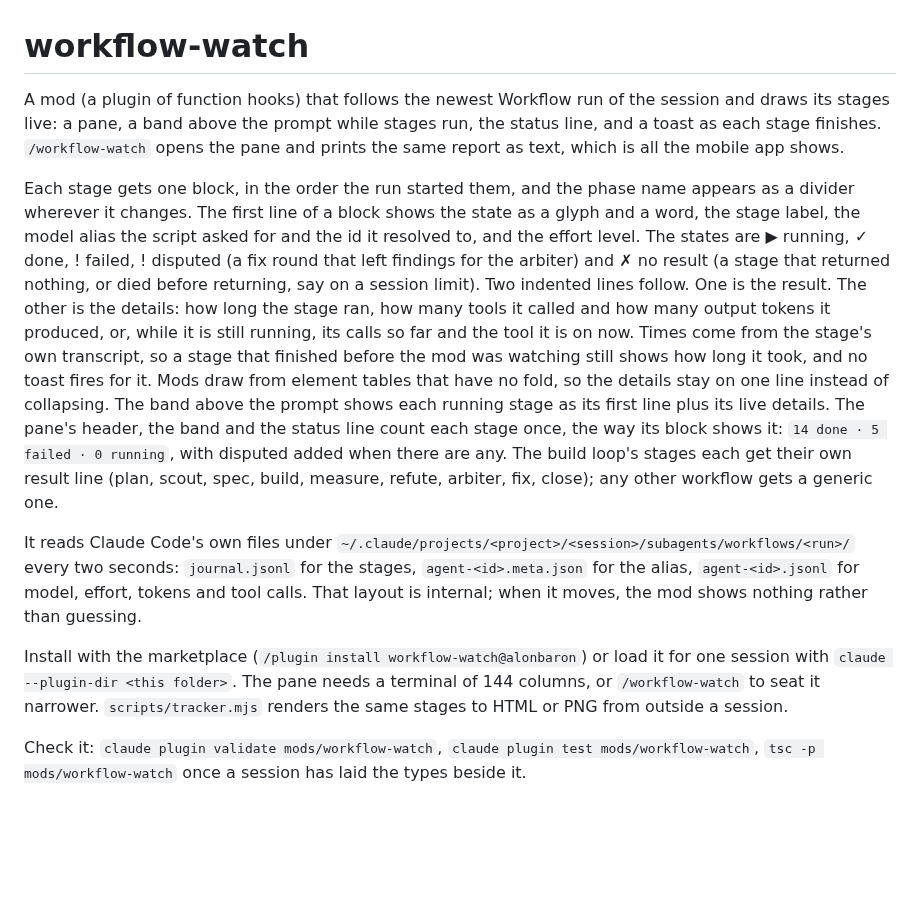
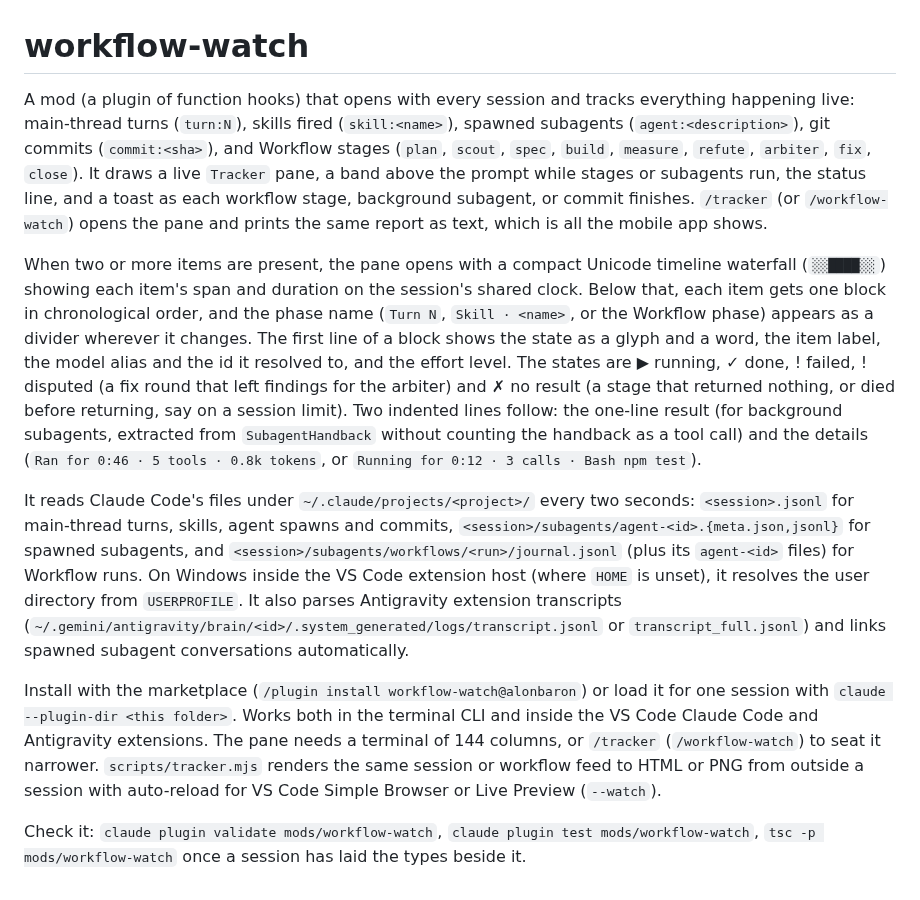
Before and after one commit to alonbaron/claude-skills, a Markdown page: mods/workflow-watch/README.md, the part around the change. Drawn GitHub-style; blank space fills up the shorter version.

```diff
--- a/mods/workflow-watch/README.md
+++ b/mods/workflow-watch/README.md
@@ -1,11 +1,11 @@
 # workflow-watch
 
-A mod (a plugin of function hooks) that follows the newest Workflow run of the session and draws its stages live: a pane, a band above the prompt while stages run, the status line, and a toast as each stage finishes. `/workflow-watch` opens the pane and prints the same report as text, which is all the mobile app shows.
+A mod (a plugin of function hooks) that opens with every session and tracks everything happening live: main-thread turns (`turn:N`), skills fired (`skill:<name>`), spawned subagents (`agent:<description>`), git commits (`commit:<sha>`), and Workflow stages (`plan`, `scout`, `spec`, `build`, `measure`, `refute`, `arbiter`, `fix`, `close`). It draws a live `Tracker` pane, a band above the prompt while stages or subagents run, the status line, and a toast as each workflow stage, background subagent, or commit finishes. `/tracker` (or `/workflow-watch`) opens the pane and prints the same report as text, which is all the mobile app shows.
 
-Each stage gets one block, in the order the run started them, and the phase name appears as a divider wherever it changes. The first line of a block shows the state as a glyph and a word, the stage label, the model alias the script asked for and the id it resolved to, and the effort level. The states are ▶ running, ✓ done, ! failed, ! disputed (a fix round that left findings for the arbiter) and ✗ no result (a stage that returned nothing, or died before returning, say on a session limit). Two indented lines follow. One is the result. The other is the details: how long the stage ran, how many tools it called and how many output tokens it produced, or, while it is still running, its calls so far and the tool it is on now. Times come from the stage's own transcript, so a stage that finished before the mod was watching still shows how long it took, and no toast fires for it. Mods draw from element tables that have no fold, so the details stay on one line instead of collapsing. The band above the prompt shows each running stage as its first line plus its live details. The pane's header, the band and the status line count each stage once, the way its block shows it: `14 done · 5 failed · 0 running`, with disputed added when there are any. The build loop's stages each get their own result line (plan, scout, spec, build, measure, refute, arbiter, fix, close); any other workflow gets a generic one.
+When two or more items are present, the pane opens with a compact Unicode timeline waterfall (`░░████░░`) showing each item's span and duration on the session's shared clock. Below that, each item gets one block in chronological order, and the phase name (`Turn N`, `Skill · <name>`, or the Workflow phase) appears as a divider wherever it changes. The first line of a block shows the state as a glyph and a word, the item label, the model alias and the id it resolved to, and the effort level. The states are ▶ running, ✓ done, ! failed, ! disputed (a fix round that left findings for the arbiter) and ✗ no result (a stage that returned nothing, or died before returning, say on a session limit). Two indented lines follow: the one-line result (for background subagents, extracted from `SubagentHandback` without counting the handback as a tool call) and the details (`Ran for 0:46 · 5 tools · 0.8k tokens`, or `Running for 0:12 · 3 calls · Bash npm test`).
 
-It reads Claude Code's own files under `~/.claude/projects/<project>/<session>/subagents/workflows/<run>/` every two seconds: `journal.jsonl` for the stages, `agent-<id>.meta.json` for the alias, `agent-<id>.jsonl` for model, effort, tokens and tool calls. That layout is internal; when it moves, the mod shows nothing rather than guessing.
+It reads Claude Code's files under `~/.claude/projects/<project>/` every two seconds: `<session>.jsonl` for main-thread turns, skills, agent spawns and commits, `<session>/subagents/agent-<id>.{meta.json,jsonl}` for spawned subagents, and `<session>/subagents/workflows/<run>/journal.jsonl` (plus its `agent-<id>` files) for Workflow runs. On Windows inside the VS Code extension host (where `HOME` is unset), it resolves the user directory from `USERPROFILE`. It also parses Antigravity extension transcripts (`~/.gemini/antigravity/brain/<id>/.system_generated/logs/transcript.jsonl` or `transcript_full.jsonl`) and links spawned subagent conversations automatically.
 
-Install with the marketplace (`/plugin install workflow-watch@alonbaron`) or load it for one session with `claude --plugin-dir <this folder>`. The pane needs a terminal of 144 columns, or `/workflow-watch` to seat it narrower. `scripts/tracker.mjs` renders the same stages to HTML or PNG from outside a session.
+Install with the marketplace (`/plugin install workflow-watch@alonbaron`) or load it for one session with `claude --plugin-dir <this folder>`. Works both in the terminal CLI and inside the VS Code Claude Code and Antigravity extensions. The pane needs a terminal of 144 columns, or `/tracker` (`/workflow-watch`) to seat it narrower. `scripts/tracker.mjs` renders the same session or workflow feed to HTML or PNG from outside a session with auto-reload for VS Code Simple Browser or Live Preview (`--watch`).
 
 Check it: `claude plugin validate mods/workflow-watch`, `claude plugin test mods/workflow-watch`, `tsc -p mods/workflow-watch` once a session has laid the types beside it.
```
Also changed, not shown: README.md (+6 -5 lines), assets/tracker.png, 7 other files.
